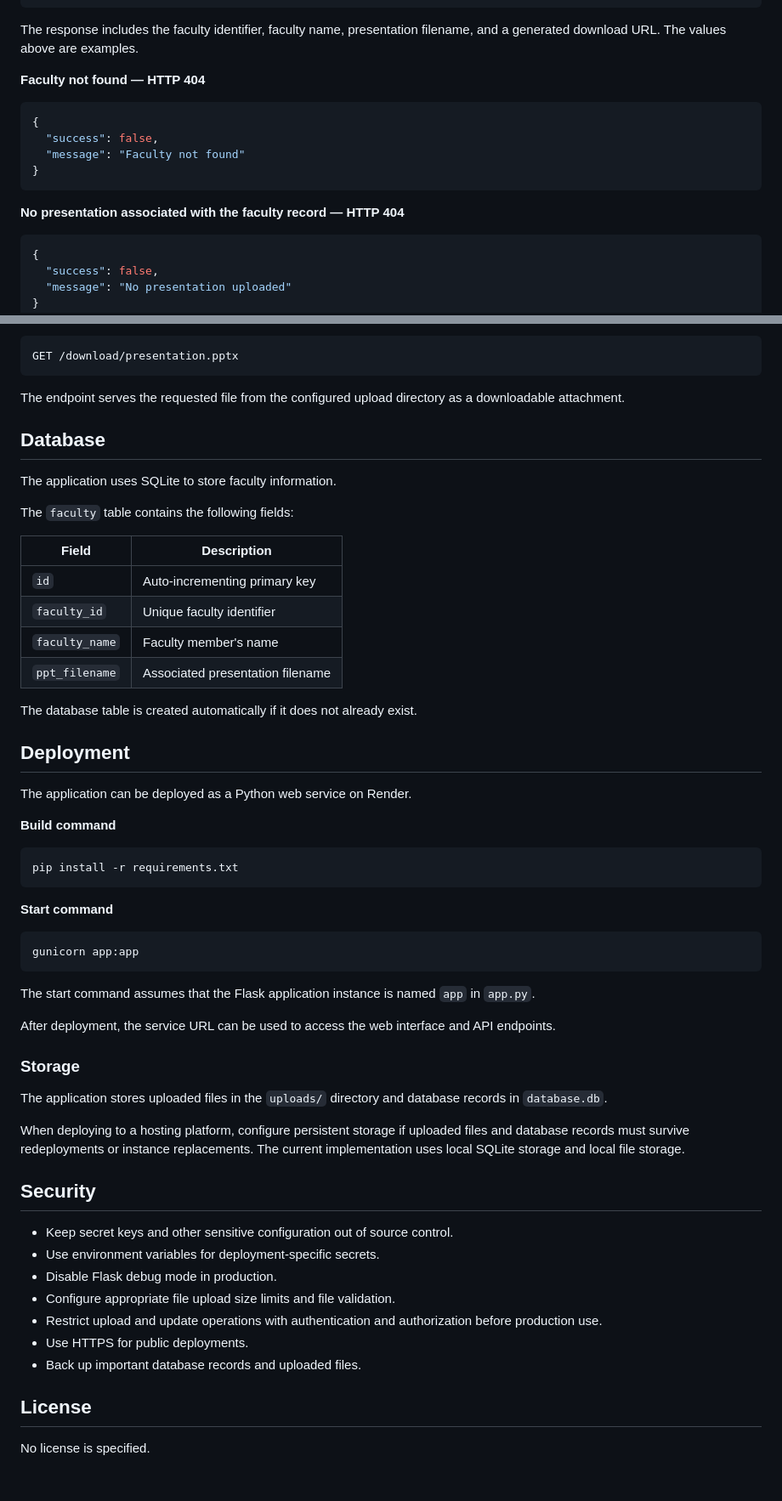
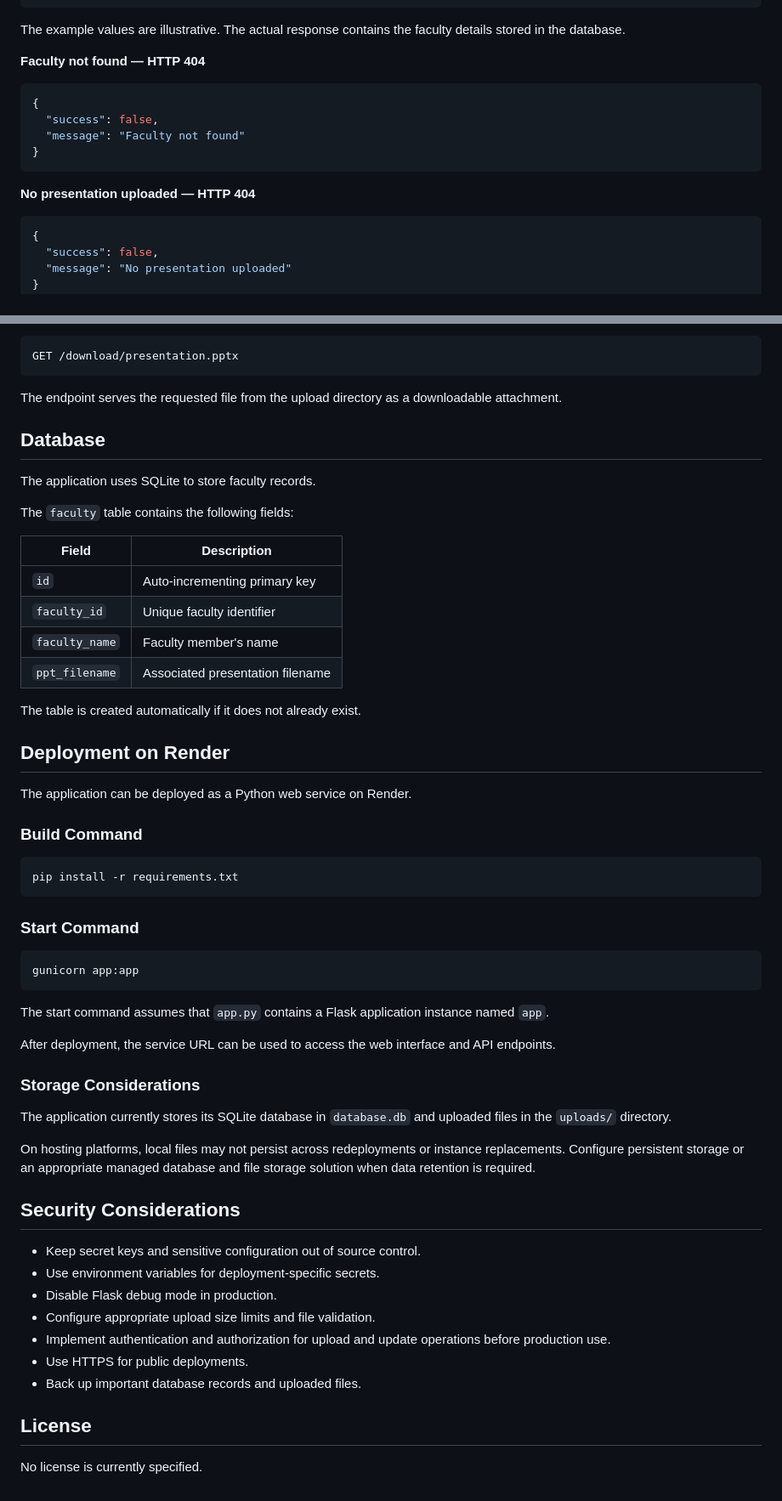
Before and after one commit to ravivanka1406-blip/device-free-presentation-server, a Markdown page: README.md, 2 parts joined by grey strips. Shown at 85% size. Drawn GitHub-style.

````diff
--- a/README.md
+++ b/README.md
@@ -154,7 +160,7 @@ GET /api/faculty/FAC001
 }
 ```
 
-The response includes the faculty identifier, faculty name, presentation filename, and a generated download URL. The values above are examples.
+The example values are illustrative. The actual response contains the faculty details stored in the database.
 
 **Faculty not found — HTTP 404**
 
@@ -165,7 +171,7 @@ The response includes the faculty identifier, faculty name, presentation filenam
 }
 ```
 
-**No presentation associated with the faculty record — HTTP 404**
+**No presentation uploaded — HTTP 404**
 
 ```json
 {
@@ -188,11 +194,11 @@ GET /download/<filename>
 GET /download/presentation.pptx
 ```
 
-The endpoint serves the requested file from the configured upload directory as a downloadable attachment.
+The endpoint serves the requested file from the upload directory as a downloadable attachment.
 
 ## Database
 
-The application uses SQLite to store faculty information.
+The application uses SQLite to store faculty records.
 
 The `faculty` table contains the following fields:
 
@@ -203,44 +209,44 @@ The `faculty` table contains the following fields:
 | `faculty_name` | Faculty member's name |
 | `ppt_filename` | Associated presentation filename |
 
-The database table is created automatically if it does not already exist.
+The table is created automatically if it does not already exist.
 
-## Deployment
+## Deployment on Render
 
 The application can be deployed as a Python web service on Render.
 
-**Build command**
+### Build Command
 
 ```bash
 pip install -r requirements.txt
 ```
 
-**Start command**
+### Start Command
 
 ```bash
 gunicorn app:app
 ```
 
-The start command assumes that the Flask application instance is named `app` in `app.py`.
+The start command assumes that `app.py` contains a Flask application instance named `app`.
 
 After deployment, the service URL can be used to access the web interface and API endpoints.
 
-### Storage
+### Storage Considerations
 
-The application stores uploaded files in the `uploads/` directory and database records in `database.db`.
+The application currently stores its SQLite database in `database.db` and uploaded files in the `uploads/` directory.
 
-When deploying to a hosting platform, configure persistent storage if uploaded files and database records must survive redeployments or instance replacements. The current implementation uses local SQLite storage and local file storage.
+On hosting platforms, local files may not persist across redeployments or instance replacements. Configure persistent storage or an appropriate managed database and file storage solution when data retention is required.
 
-## Security
+## Security Considerations
 
-- Keep secret keys and other sensitive configuration out of source control.
+- Keep secret keys and sensitive configuration out of source control.
 - Use environment variables for deployment-specific secrets.
 - Disable Flask debug mode in production.
-- Configure appropriate file upload size limits and file validation.
-- Restrict upload and update operations with authentication and authorization before production use.
+- Configure appropriate upload size limits and file validation.
+- Implement authentication and authorization for upload and update operations before production use.
 - Use HTTPS for public deployments.
 - Back up important database records and uploaded files.
 
 ## License
 
-No license is specified.
+No license is currently specified.
````
Also changed, not shown: other parts of README.md (+42 -36 lines).
